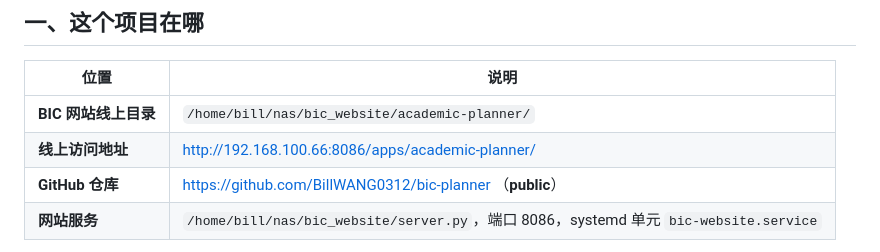
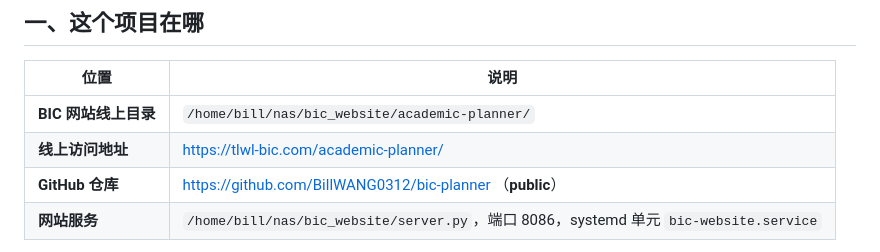
Before and after one commit to BillWANG0312/bic-planner, a Markdown page: CONTRIBUTING.md, the part around the change. GitHub-like rendering.

```diff
--- a/CONTRIBUTING.md
+++ b/CONTRIBUTING.md
@@ -7,7 +7,7 @@
 | 位置 | 说明 |
 |---|---|
 | **BIC 网站线上目录** | `/home/bill/nas/bic_website/academic-planner/` |
-| **线上访问地址** | http://192.168.100.66:8086/apps/academic-planner/ |
+| **线上访问地址** | https://tlwl-bic.com/academic-planner/ |
 | **GitHub 仓库** | https://github.com/BillWANG0312/bic-planner （**public**） |
 | **网站服务** | `/home/bill/nas/bic_website/server.py`，端口 8086，systemd 单元 `bic-website.service` |
 
```
